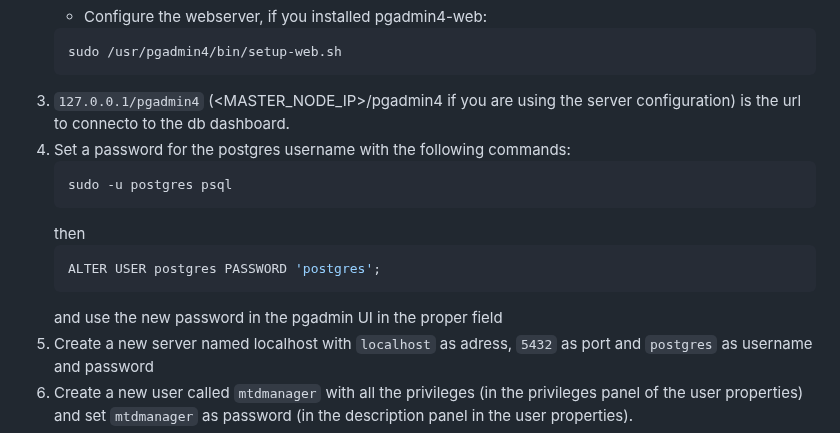
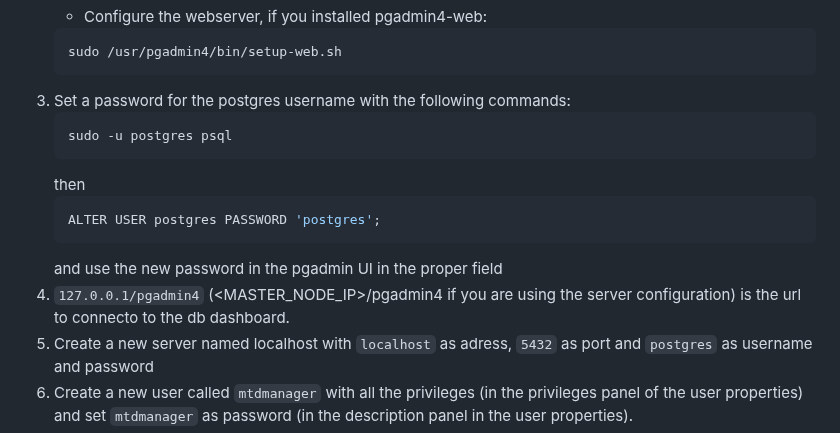
Before and after one commit to IorioD/MTD-manager-console, a Markdown page: Application_setup.md, the part around the change. Drawn GitHub-style.

````diff
--- a/Application_setup.md
+++ b/Application_setup.md
@@ -33,8 +33,7 @@ Use PostgreSQL db with PGAdmin interface to manage the information about the clu
 	```sh
 	sudo /usr/pgadmin4/bin/setup-web.sh
  	```
-3. `127.0.0.1/pgadmin4` (<MASTER_NODE_IP>/pgadmin4 if you are using the server configuration) is the url to connecto to the db dashboard.
-4. Set a password for the postgres username with the following commands:
+3. Set a password for the postgres username with the following commands:
  	```sh
 	sudo -u postgres psql
  	```
@@ -43,6 +42,7 @@ Use PostgreSQL db with PGAdmin interface to manage the information about the clu
  	ALTER USER postgres PASSWORD 'postgres';
  	```
  	and use the new password in the pgadmin UI in the proper field
+4. `127.0.0.1/pgadmin4` (<MASTER_NODE_IP>/pgadmin4 if you are using the server configuration) is the url to connecto to the db dashboard.
 5. Create a new server named localhost with `localhost` as adress, `5432` as port and `postgres` as username and password
 7. Create a new user called `mtdmanager` with all the privileges (in the privileges panel of the user properties) and set `mtdmanager` as password (in the description panel in the user properties).
 8. Create new db named `mtdmanager` with mtdmanager as owner
````
